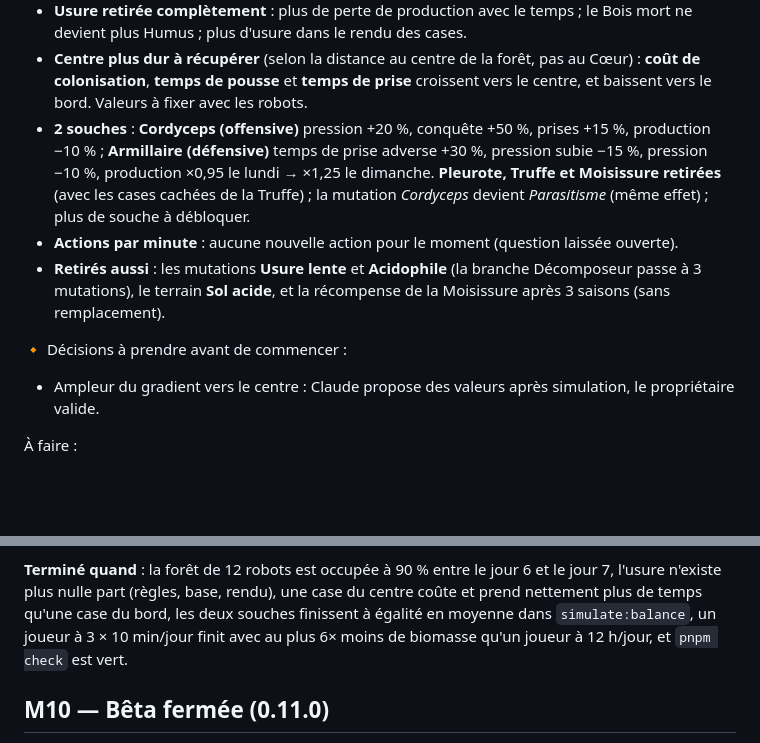
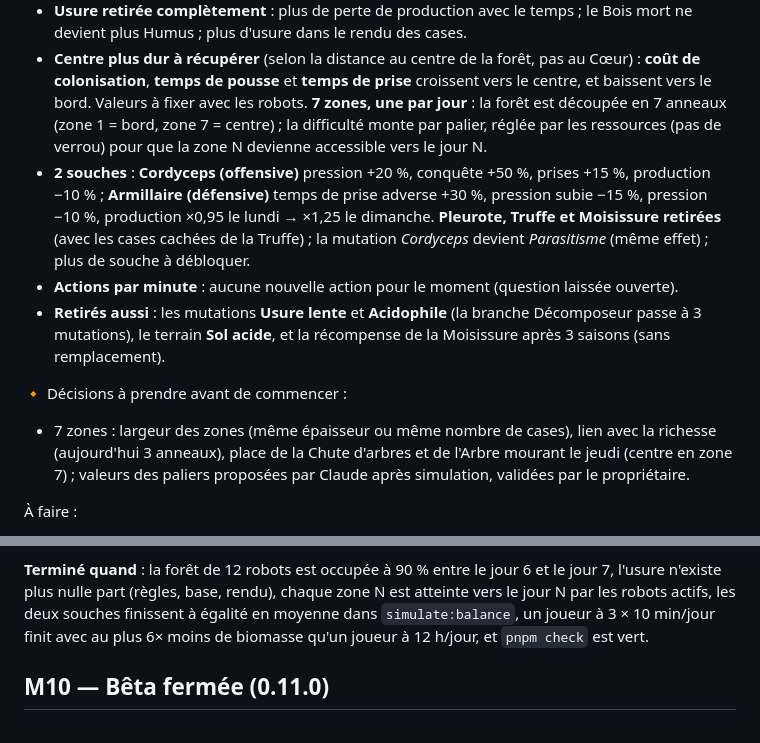
Before and after one commit to Kromiss/Mycelium, a Markdown page: docs/roadmap.md, 2 parts joined by grey strips. Rendered like a GitHub page; blank space fills up the shorter version.

Commit message:
Roadmap: M9 centre difficulty in 7 zones, zone N reachable around day N
Co-Authored-By: Claude Opus 5.5 <noreply@anthropic.com>
Claude-Session: https://claude.ai/code/session_012iyi2pVJNdpc68z6jQgPMS

```diff
--- a/docs/roadmap.md
+++ b/docs/roadmap.md
@@ -440,6 +440,9 @@ visé ; un robot connecté 24 h/24 ne fait que **0,5 à 0,8 action utile par min
 - **Centre plus dur à récupérer** (selon la distance au centre de la forêt, pas au Cœur) : **coût de
   colonisation**, **temps de pousse** et **temps de prise** croissent vers le centre, et baissent vers le
   bord. Valeurs à fixer avec les robots.
+  **7 zones, une par jour** : la forêt est découpée en 7 anneaux (zone 1 = bord, zone 7 = centre) ; la
+  difficulté monte par palier, réglée par les ressources (pas de verrou) pour que la zone N devienne
+  accessible vers le jour N.
 - **2 souches** : **Cordyceps (offensive)** pression +20 %, conquête +50 %, prises +15 %, production −10 % ;
   **Armillaire (défensive)** temps de prise adverse +30 %, pression subie −15 %, pression −10 %, production
   ×0,95 le lundi → ×1,25 le dimanche. **Pleurote, Truffe et Moisissure retirées** (avec les cases cachées
@@ -449,7 +452,9 @@ visé ; un robot connecté 24 h/24 ne fait que **0,5 à 0,8 action utile par min
   3 mutations), le terrain **Sol acide**, et la récompense de la Moisissure après 3 saisons (sans remplacement).
 
 🔸 Décisions à prendre avant de commencer :
-- Ampleur du gradient vers le centre : Claude propose des valeurs après simulation, le propriétaire valide.
+- 7 zones : largeur des zones (même épaisseur ou même nombre de cases), lien avec la richesse (aujourd'hui
+  3 anneaux), place de la Chute d'arbres et de l'Arbre mourant le jeudi (centre en zone 7) ; valeurs des
+  paliers proposées par Claude après simulation, validées par le propriétaire.
 
 À faire :
 - `packages/shared` : nouveau `sizeFactor` ; suppression de l'usure (production, `EXHAUSTION`, Bois mort →
@@ -464,8 +469,7 @@ visé ; un robot connecté 24 h/24 ne fait que **0,5 à 0,8 action utile par min
   occasionnel ≤ ×6).
 
 **Terminé quand** : la forêt de 12 robots est occupée à 90 % entre le jour 6 et le jour 7, l'usure n'existe
-plus nulle part (règles, base, rendu), une case du centre coûte et prend nettement plus de temps qu'une case
-du bord, les deux souches finissent à égalité en moyenne dans `simulate:balance`, un joueur à 3 × 10 min/jour finit avec au plus 6× moins
+plus nulle part (règles, base, rendu), chaque zone N est atteinte vers le jour N par les robots actifs, les deux souches finissent à égalité en moyenne dans `simulate:balance`, un joueur à 3 × 10 min/jour finit avec au plus 6× moins
 de biomasse qu'un joueur à 12 h/jour, et `pnpm check` est vert.
 
 ## M10 — Bêta fermée (0.11.0)
```
